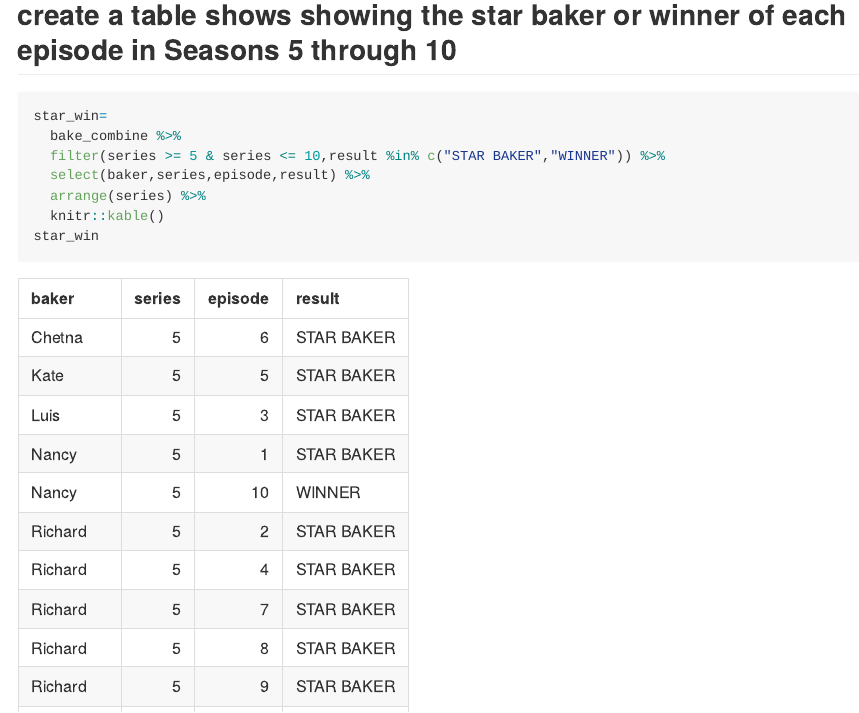
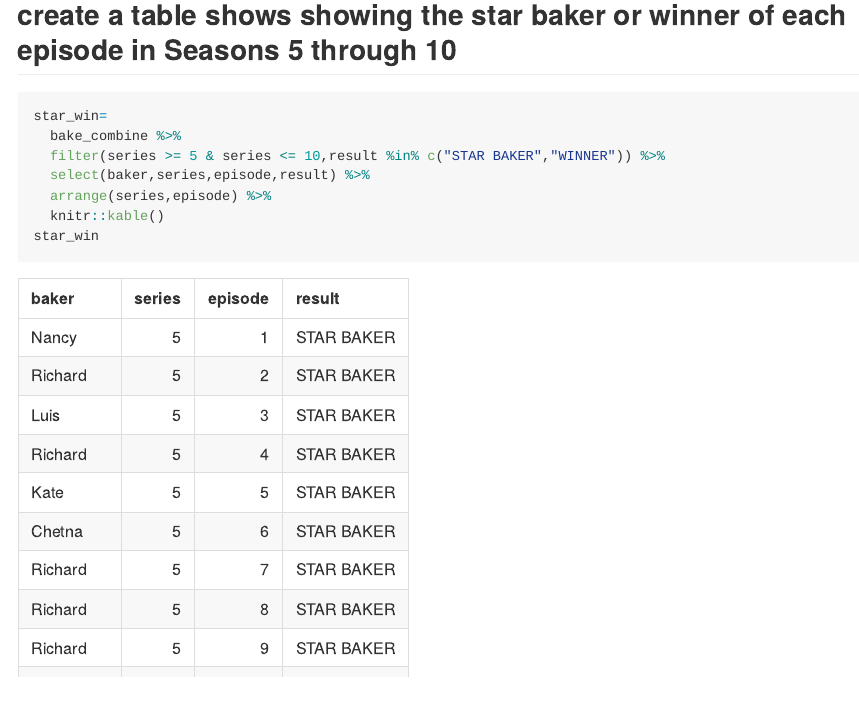
Before and after one commit to TimothyDu/p8105_hw2_rd3096, an R Markdown document (p8105_hw2_rd3096.Rmd): the page in a window 1100 px wide, from 8610 px down. The pictures show the output file p8105_hw2_rd3096.md that the author committed with the source, drawn offline in the style of GitHub; long lines of code are wrapped.

Commit message:
updated the code for creating a table of star baker and winner

````diff
--- a/p8105_hw2_rd3096.Rmd
+++ b/p8105_hw2_rd3096.Rmd
@@ -244,7 +244,7 @@ star_win=
   bake_combine %>%
   filter(series >= 5 & series <= 10,result %in% c("STAR BAKER","WINNER")) %>%
   select(baker,series,episode,result) %>%
-  arrange(series) %>%
+  arrange(series,episode) %>%
   knitr::kable()
 star_win
 ```
````
Also changed, not shown: p8105_hw2_rd3096.md.
